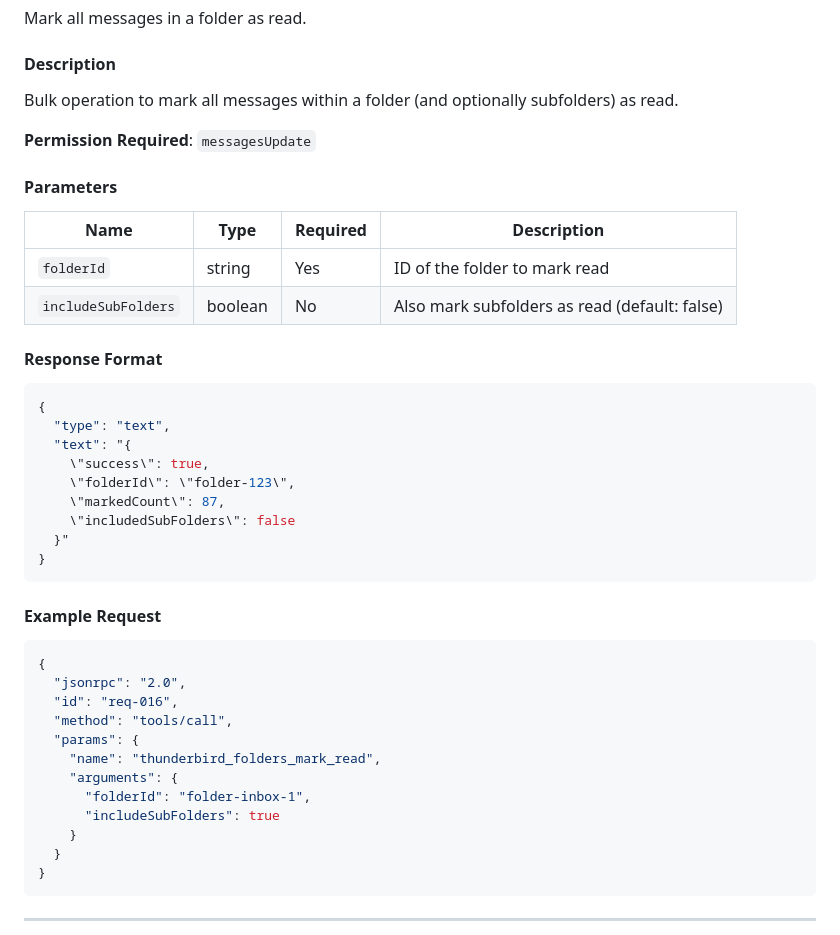
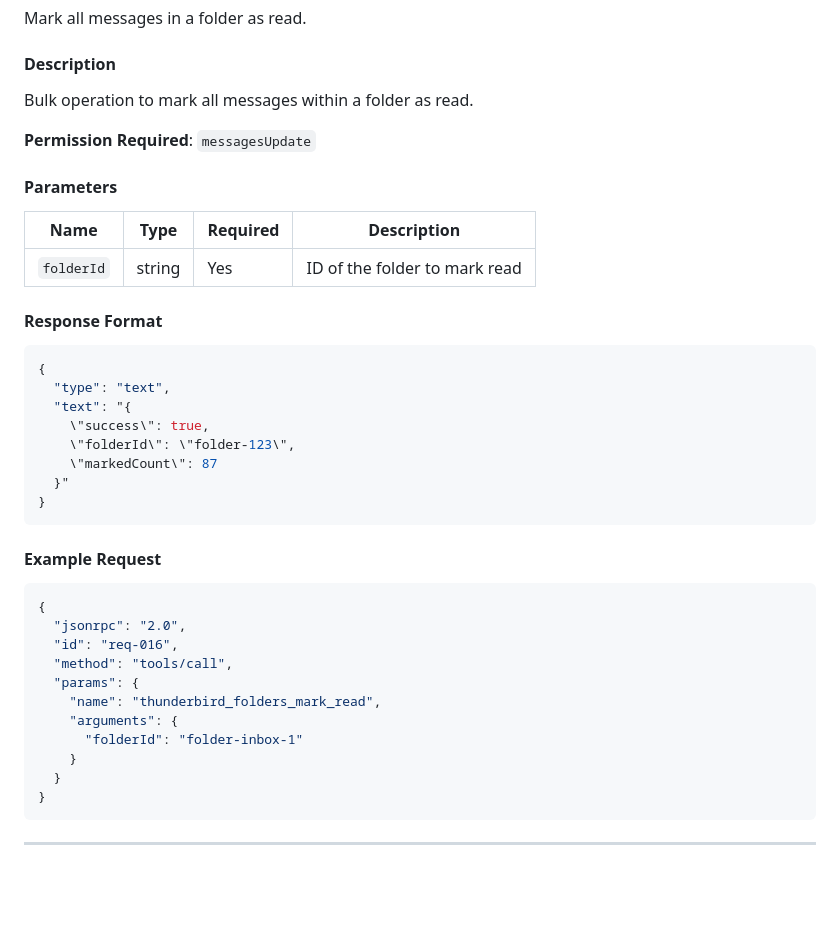
Before and after one commit to assistance-micro-design/zileo-mcp-thunderbird, a Markdown page: docs/api/folders-api.md, the part around the change. GitHub-like rendering; blank space fills up the shorter version.

````diff
--- a/docs/api/folders-api.md
+++ b/docs/api/folders-api.md
@@ -390,16 +390,15 @@ Mark all messages in a folder as read.
 
 #### Description
 
-Bulk operation to mark all messages within a folder (and optionally subfolders) as read.
+Bulk operation to mark all messages within a folder as read.
 
 **Permission Required**: `messagesUpdate`
 
 #### Parameters
 
-| Name                | Type    | Required | Description                                   |
-| ------------------- | ------- | -------- | --------------------------------------------- |
-| `folderId`          | string  | Yes      | ID of the folder to mark read                 |
-| `includeSubFolders` | boolean | No       | Also mark subfolders as read (default: false) |
+| Name       | Type   | Required | Description                   |
+| ---------- | ------ | -------- | ----------------------------- |
+| `folderId` | string | Yes      | ID of the folder to mark read |
 
 #### Response Format
 
@@ -409,8 +408,7 @@ Bulk operation to mark all messages within a folder (and optionally subfolders)
   "text": "{
     \"success\": true,
     \"folderId\": \"folder-123\",
-    \"markedCount\": 87,
-    \"includedSubFolders\": false
+    \"markedCount\": 87
   }"
 }
 ```
@@ -425,8 +423,7 @@ Bulk operation to mark all messages within a folder (and optionally subfolders)
   "params": {
     "name": "thunderbird_folders_mark_read",
     "arguments": {
-      "folderId": "folder-inbox-1",
-      "includeSubFolders": true
+      "folderId": "folder-inbox-1"
     }
   }
 }
````
Also changed, not shown: docs/api/contacts-api.md (+7 -21 lines), docs/architecture/overview.md (+5 -4 lines).
